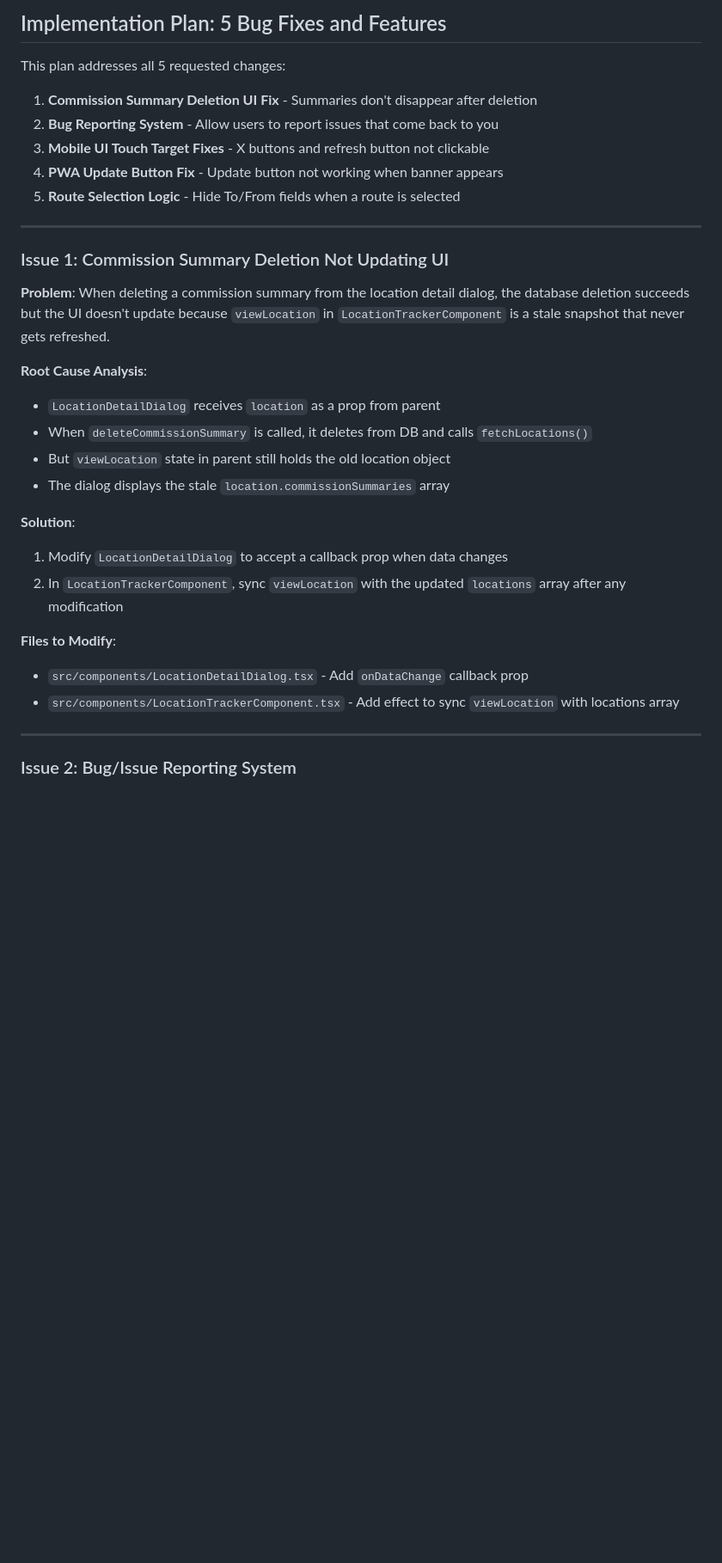
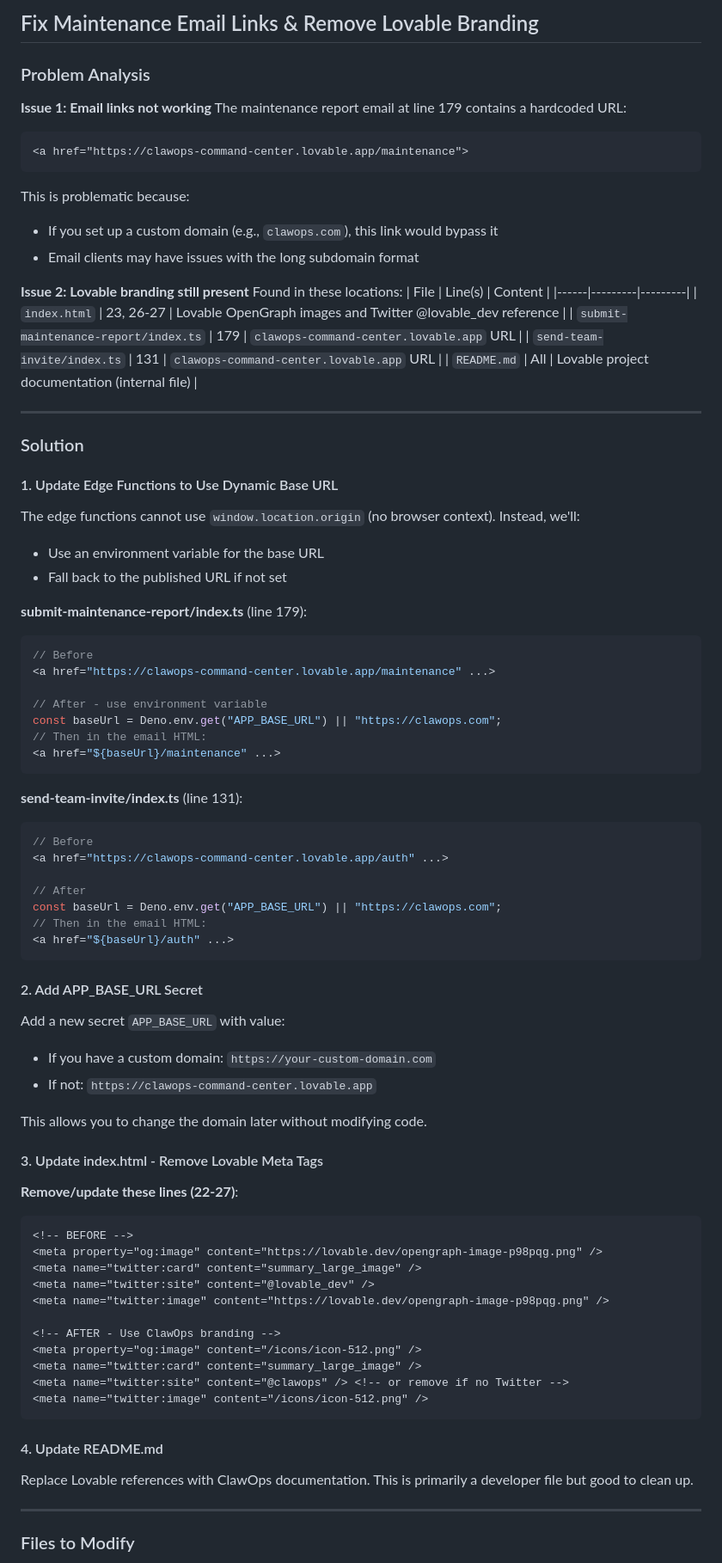
Before and after one commit to cborden22/clawops-command-center, a Markdown page: .lovable/plan.md, the part around one of its changes. Shown at 86% size. Rendered like a GitHub page; blank space fills up the shorter version.

Commit message:
Updated plan file
Edited UI in Lovable

````diff
--- a/.lovable/plan.md
+++ b/.lovable/plan.md
@@ -1,36 +1,89 @@
 
+## Fix Maintenance Email Links & Remove Lovable Branding
 
-## Implementation Plan: 5 Bug Fixes and Features
+### Problem Analysis
 
-This plan addresses all 5 requested changes:
+**Issue 1: Email links not working**
+The maintenance report email at line 179 contains a hardcoded URL:
+```html
+<a href="https://clawops-command-center.lovable.app/maintenance">
+```
 
-1. **Commission Summary Deletion UI Fix** - Summaries don't disappear after deletion
-2. **Bug Reporting System** - Allow users to report issues that come back to you
-3. **Mobile UI Touch Target Fixes** - X buttons and refresh button not clickable
-4. **PWA Update Button Fix** - Update button not working when banner appears
-5. **Route Selection Logic** - Hide To/From fields when a route is selected
+This is problematic because:
+- If you set up a custom domain (e.g., `clawops.com`), this link would bypass it
+- Email clients may have issues with the long subdomain format
+
+**Issue 2: Lovable branding still present**
+Found in these locations:
+| File | Line(s) | Content |
+|------|---------|---------|
+| `index.html` | 23, 26-27 | Lovable OpenGraph images and Twitter @lovable_dev reference |
+| `submit-maintenance-report/index.ts` | 179 | `clawops-command-center.lovable.app` URL |
+| `send-team-invite/index.ts` | 131 | `clawops-command-center.lovable.app` URL |
+| `README.md` | All | Lovable project documentation (internal file) |
 
 ---
 
-### Issue 1: Commission Summary Deletion Not Updating UI
+### Solution
 
-**Problem**: When deleting a commission summary from the location detail dialog, the database deletion succeeds but the UI doesn't update because `viewLocation` in `LocationTrackerComponent` is a stale snapshot that never gets refreshed.
+#### 1. Update Edge Functions to Use Dynamic Base URL
 
-**Root Cause Analysis**:
-- `LocationDetailDialog` receives `location` as a prop from parent
-- When `deleteCommissionSummary` is called, it deletes from DB and calls `fetchLocations()`
-- But `viewLocation` state in parent still holds the old location object
-- The dialog displays the stale `location.commissionSummaries` array
+The edge functions cannot use `window.location.origin` (no browser context). Instead, we'll:
+- Use an environment variable for the base URL
+- Fall back to the published URL if not set
 
-**Solution**:
-1. Modify `LocationDetailDialog` to accept a callback prop when data changes
-2. In `LocationTrackerComponent`, sync `viewLocation` with the updated `locations` array after any modification
+**submit-maintenance-report/index.ts** (line 179):
+```typescript
+// Before
+<a href="https://clawops-command-center.lovable.app/maintenance" ...>
 
-**Files to Modify**:
-- `src/components/LocationDetailDialog.tsx` - Add `onDataChange` callback prop
-- `src/components/LocationTrackerComponent.tsx` - Add effect to sync `viewLocation` with locations array
+// After - use environment variable
+const baseUrl = Deno.env.get("APP_BASE_URL") || "https://clawops.com";
+// Then in the email HTML:
+<a href="${baseUrl}/maintenance" ...>
+```
+
+**send-team-invite/index.ts** (line 131):
+```typescript
+// Before
+<a href="https://clawops-command-center.lovable.app/auth" ...>
+
+// After
+const baseUrl = Deno.env.get("APP_BASE_URL") || "https://clawops.com";
+// Then in the email HTML:
+<a href="${baseUrl}/auth" ...>
+```
+
+#### 2. Add APP_BASE_URL Secret
+
+Add a new secret `APP_BASE_URL` with value:
+- If you have a custom domain: `https://your-custom-domain.com`
+- If not: `https://clawops-command-center.lovable.app`
+
+This allows you to change the domain later without modifying code.
+
+#### 3. Update index.html - Remove Lovable Meta Tags
+
+**Remove/update these lines (22-27)**:
+```html
+<!-- BEFORE -->
+<meta property="og:image" content="https://lovable.dev/opengraph-image-p98pqg.png" />
+<meta name="twitter:card" content="summary_large_image" />
+<meta name="twitter:site" content="@lovable_dev" />
+<meta name="twitter:image" content="https://lovable.dev/opengraph-image-p98pqg.png" />
+
+<!-- AFTER - Use ClawOps branding -->
+<meta property="og:image" content="/icons/icon-512.png" />
+<meta name="twitter:card" content="summary_large_image" />
+<meta name="twitter:site" content="@clawops" /> <!-- or remove if no Twitter -->
+<meta name="twitter:image" content="/icons/icon-512.png" />
+```
+
+#### 4. Update README.md
+
+Replace Lovable references with ClawOps documentation. This is primarily a developer file but good to clean up.
 
 ---
 
-### Issue 2: Bug/Issue Reporting System
+### Files to Modify
 
````
Also changed, not shown: other parts of .lovable/plan.md (+15 -226 lines).
